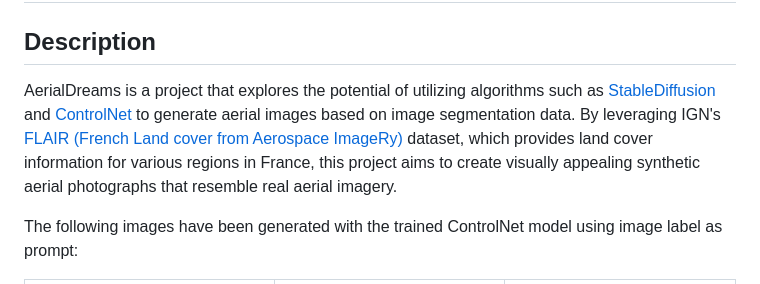
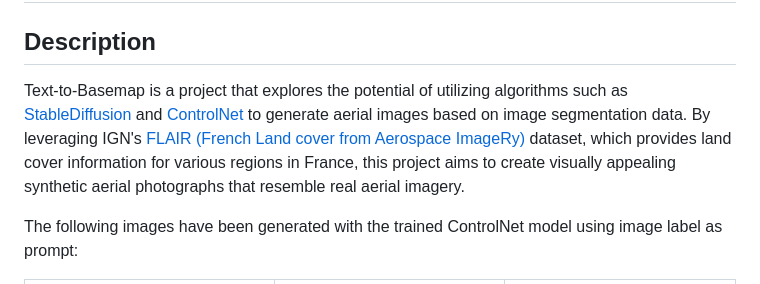
Before and after one commit to RubenGres/Seg2Sat, a Markdown page: README.md, the part around the change. GitHub-like rendering.

```diff
--- a/README.md
+++ b/README.md
@@ -3,7 +3,7 @@ Text-to-Basemap
 
 ## Description
 
-AerialDreams is a project that explores the potential of utilizing algorithms such as [StableDiffusion](https://github.com/CompVis/stable-diffusion) and [ControlNet](https://github.com/lllyasviel/ControlNet) to generate aerial images based on image segmentation data. By leveraging IGN's [FLAIR (French Land cover from Aerospace ImageRy)](https://ignf.github.io/FLAIR/) dataset, which provides land cover information for various regions in France, this project aims to create visually appealing synthetic aerial photographs that resemble real aerial imagery.
+Text-to-Basemap is a project that explores the potential of utilizing algorithms such as [StableDiffusion](https://github.com/CompVis/stable-diffusion) and [ControlNet](https://github.com/lllyasviel/ControlNet) to generate aerial images based on image segmentation data. By leveraging IGN's [FLAIR (French Land cover from Aerospace ImageRy)](https://ignf.github.io/FLAIR/) dataset, which provides land cover information for various regions in France, this project aims to create visually appealing synthetic aerial photographs that resemble real aerial imagery.
 
 The following images have been generated with the trained ControlNet model using image label as prompt:
 
```
